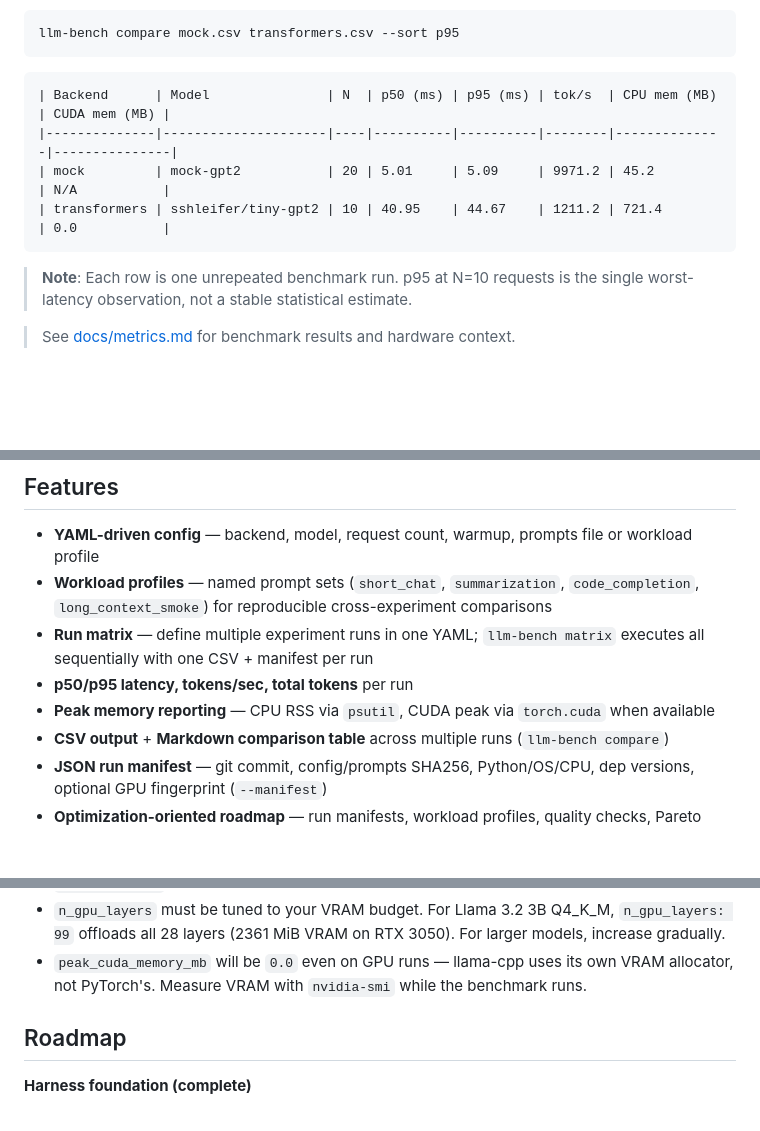
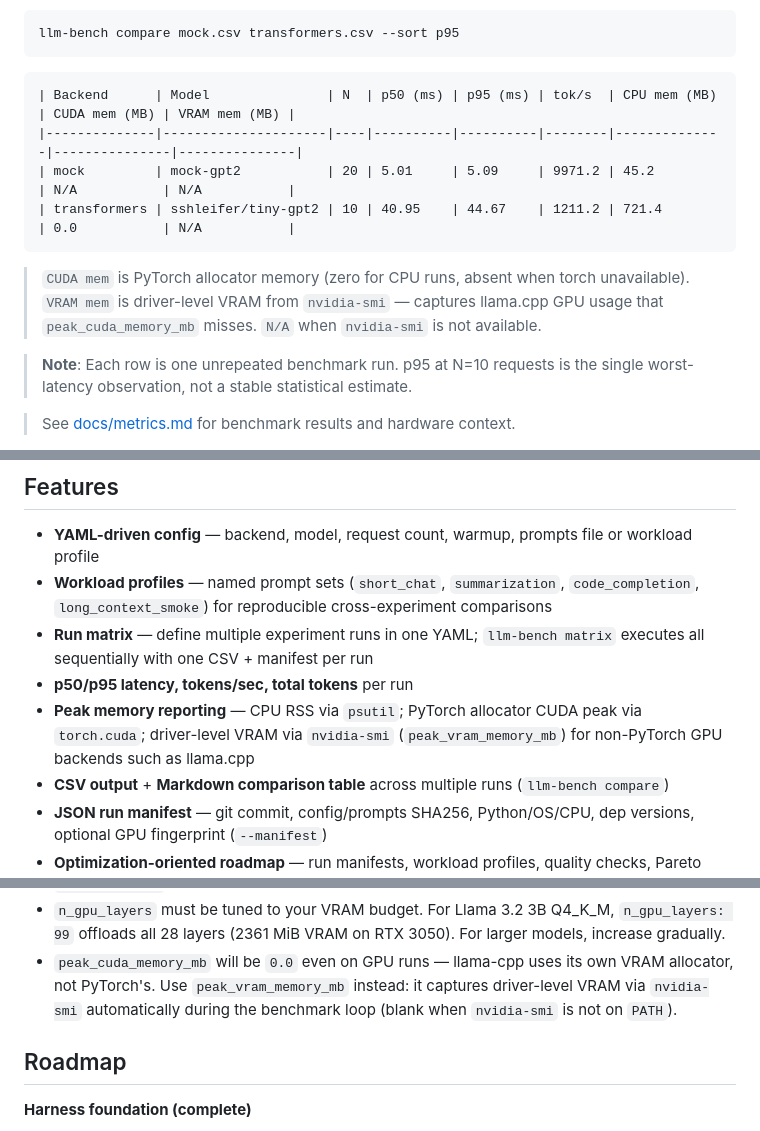
Before and after one commit to Happynood/llm-inference-benchmark, a Markdown page: README.md, 3 parts joined by grey strips. GitHub-like rendering; blank space fills up the shorter version.

````diff
--- a/README.md
+++ b/README.md
@@ -109,11 +109,15 @@ uv run llm-bench compare results/*.csv --sort p95
 llm-bench compare mock.csv transformers.csv --sort p95
 ```
 ```
-| Backend      | Model               | N  | p50 (ms) | p95 (ms) | tok/s  | CPU mem (MB) | CUDA mem (MB) |
-|--------------|---------------------|----|----------|----------|--------|--------------|---------------|
-| mock         | mock-gpt2           | 20 | 5.01     | 5.09     | 9971.2 | 45.2         | N/A           |
-| transformers | sshleifer/tiny-gpt2 | 10 | 40.95    | 44.67    | 1211.2 | 721.4        | 0.0           |
+| Backend      | Model               | N  | p50 (ms) | p95 (ms) | tok/s  | CPU mem (MB) | CUDA mem (MB) | VRAM mem (MB) |
+|--------------|---------------------|----|----------|----------|--------|--------------|---------------|---------------|
+| mock         | mock-gpt2           | 20 | 5.01     | 5.09     | 9971.2 | 45.2         | N/A           | N/A           |
+| transformers | sshleifer/tiny-gpt2 | 10 | 40.95    | 44.67    | 1211.2 | 721.4        | 0.0           | N/A           |
 ```
+
+> `CUDA mem` is PyTorch allocator memory (zero for CPU runs, absent when torch unavailable).
+> `VRAM mem` is driver-level VRAM from `nvidia-smi` — captures llama.cpp GPU usage that
+> `peak_cuda_memory_mb` misses. `N/A` when `nvidia-smi` is not available.
 
 > **Note**: Each row is one unrepeated benchmark run. p95 at N=10 requests is the single
 > worst-latency observation, not a stable statistical estimate.
@@ -126,7 +130,7 @@ llm-bench compare mock.csv transformers.csv --sort p95
 - **Workload profiles** — named prompt sets (`short_chat`, `summarization`, `code_completion`, `long_context_smoke`) for reproducible cross-experiment comparisons
 - **Run matrix** — define multiple experiment runs in one YAML; `llm-bench matrix` executes all sequentially with one CSV + manifest per run
 - **p50/p95 latency, tokens/sec, total tokens** per run
-- **Peak memory reporting** — CPU RSS via `psutil`, CUDA peak via `torch.cuda` when available
+- **Peak memory reporting** — CPU RSS via `psutil`; PyTorch allocator CUDA peak via `torch.cuda`; driver-level VRAM via `nvidia-smi` (`peak_vram_memory_mb`) for non-PyTorch GPU backends such as llama.cpp
 - **CSV output** + **Markdown comparison table** across multiple runs (`llm-bench compare`)
 - **JSON run manifest** — git commit, config/prompts SHA256, Python/OS/CPU, dep versions, optional GPU fingerprint (`--manifest`)
 - **Optimization-oriented roadmap** — run manifests, workload profiles, quality checks, Pareto
@@ -322,7 +326,8 @@ make typecheck  # pyright
 - `n_gpu_layers` must be tuned to your VRAM budget. For Llama 3.2 3B Q4\_K\_M, `n_gpu_layers: 99`
   offloads all 28 layers (2361 MiB VRAM on RTX 3050). For larger models, increase gradually.
 - `peak_cuda_memory_mb` will be `0.0` even on GPU runs — llama-cpp uses its own VRAM allocator,
-  not PyTorch's. Measure VRAM with `nvidia-smi` while the benchmark runs.
+  not PyTorch's. Use `peak_vram_memory_mb` instead: it captures driver-level VRAM via `nvidia-smi`
+  automatically during the benchmark loop (blank when `nvidia-smi` is not on `PATH`).
 
 ## Roadmap
 
````
Also changed, not shown: docs/metrics.md (+34 -3 lines).
